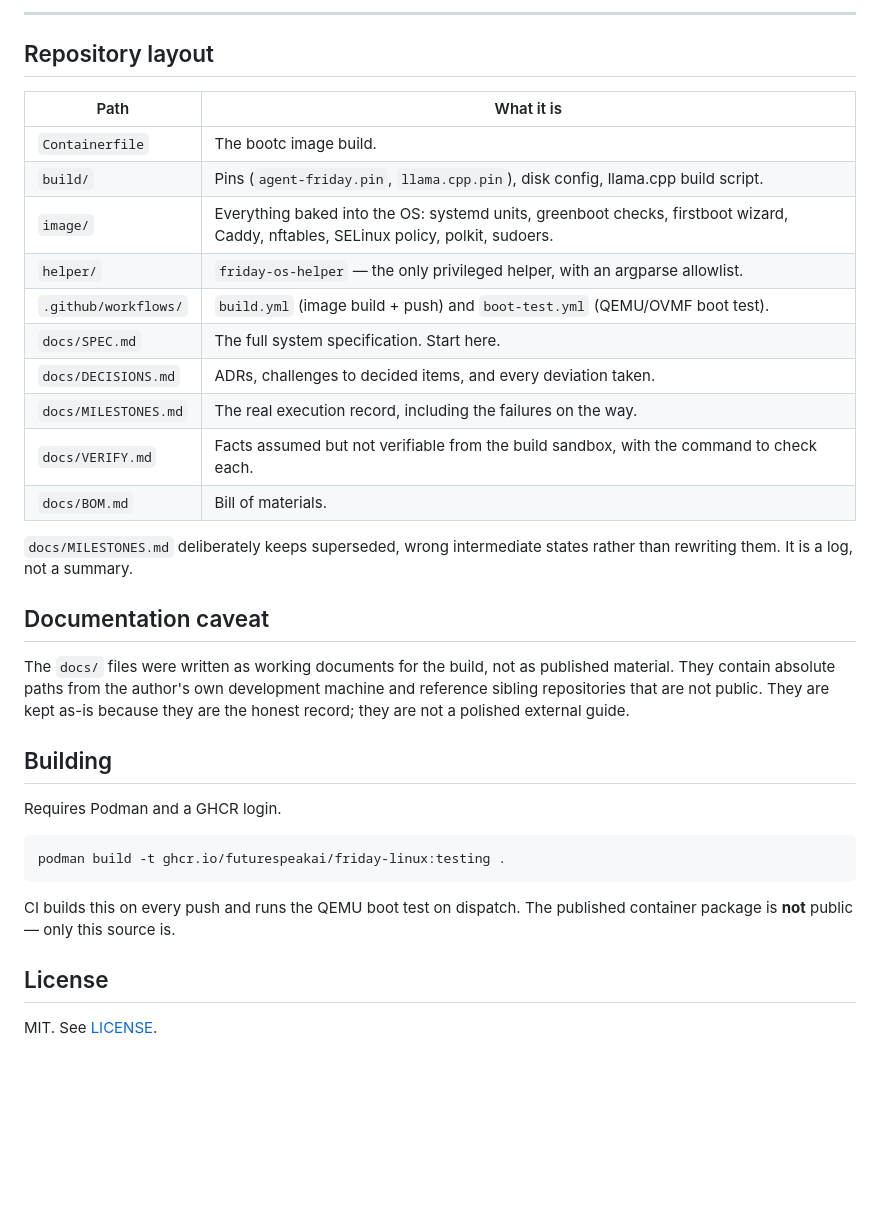
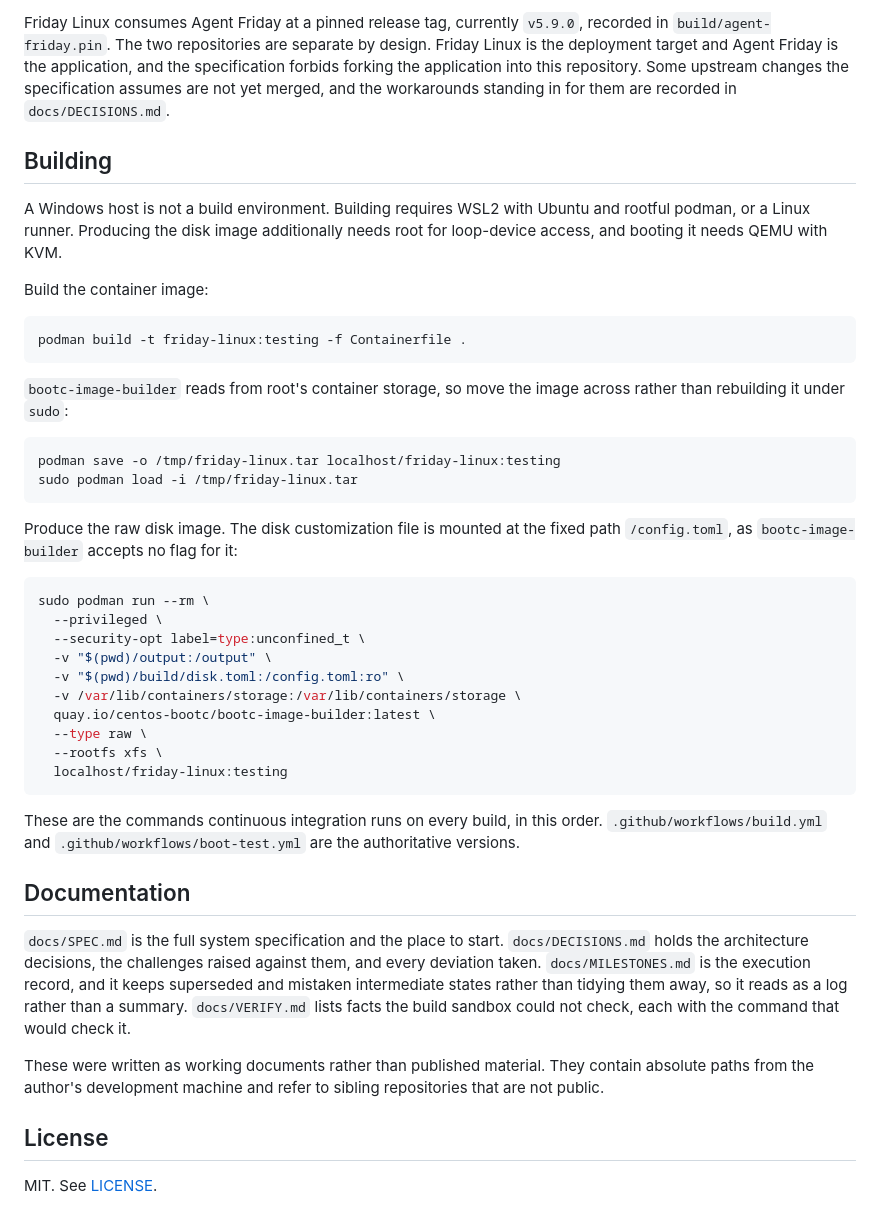
Before and after one commit to FutureSpeakAI/Friday-Linux, a Markdown page: README.md, the part around one of its changes. Rendered like a GitHub page; blank space fills up the shorter version.

````diff
--- a/README.md
+++ b/README.md
@@ -65,42 +73,64 @@ papered over.
 
----
-
-## Repository layout
-
-| Path | What it is |
-|---|---|
-| `Containerfile` | The bootc image build. |
-| `build/` | Pins (`agent-friday.pin`, `llama.cpp.pin`), disk config, llama.cpp build script. |
-| `image/` | Everything baked into the OS: systemd units, greenboot checks, firstboot wizard, Caddy, nftables, SELinux policy, polkit, sudoers. |
-| `helper/` | `friday-os-helper` — the only privileged helper, with an argparse allowlist. |
-| `.github/workflows/` | `build.yml` (image build + push) and `boot-test.yml` (QEMU/OVMF boot test). |
-| `docs/SPEC.md` | The full system specification. Start here. |
-| `docs/DECISIONS.md` | ADRs, challenges to decided items, and every deviation taken. |
-| `docs/MILESTONES.md` | The real execution record, including the failures on the way. |
-| `docs/VERIFY.md` | Facts assumed but not verifiable from the build sandbox, with the command to check each. |
-| `docs/BOM.md` | Bill of materials. |
-
-`docs/MILESTONES.md` deliberately keeps superseded, wrong intermediate states
-rather than rewriting them. It is a log, not a summary.
-
-## Documentation caveat
-
-The `docs/` files were written as working documents for the build, not as
-published material. They contain absolute paths from the author's own
-development machine and reference sibling repositories that are not public.
-They are kept as-is because they are the honest record; they are not a polished
-external guide.
+Friday Linux consumes Agent Friday at a pinned release tag, currently `v5.9.0`,
+recorded in `build/agent-friday.pin`. The two repositories are separate by
+design. Friday Linux is the deployment target and Agent Friday is the
+application, and the specification forbids forking the application into this
+repository. Some upstream changes the specification assumes are not yet merged,
+and the workarounds standing in for them are recorded in `docs/DECISIONS.md`.
 
 ## Building
 
-Requires Podman and a GHCR login.
+A Windows host is not a build environment. Building requires WSL2 with Ubuntu
+and rootful podman, or a Linux runner. Producing the disk image additionally
+needs root for loop-device access, and booting it needs QEMU with KVM.
+
+Build the container image:
 
 ```bash
-podman build -t ghcr.io/futurespeakai/friday-linux:testing .
+podman build -t friday-linux:testing -f Containerfile .
 ```
 
-CI builds this on every push and runs the QEMU boot test on dispatch. The
-published container package is **not** public — only this source is.
+`bootc-image-builder` reads from root's container storage, so move the image
+across rather than rebuilding it under `sudo`:
+
+```bash
+podman save -o /tmp/friday-linux.tar localhost/friday-linux:testing
+sudo podman load -i /tmp/friday-linux.tar
+```
+
+Produce the raw disk image. The disk customization file is mounted at the fixed
+path `/config.toml`, as `bootc-image-builder` accepts no flag for it:
+
+```bash
+sudo podman run --rm \
+  --privileged \
+  --security-opt label=type:unconfined_t \
+  -v "$(pwd)/output:/output" \
+  -v "$(pwd)/build/disk.toml:/config.toml:ro" \
+  -v /var/lib/containers/storage:/var/lib/containers/storage \
+  quay.io/centos-bootc/bootc-image-builder:latest \
+  --type raw \
+  --rootfs xfs \
+  localhost/friday-linux:testing
+```
+
+These are the commands continuous integration runs on every build, in this
+order. `.github/workflows/build.yml` and `.github/workflows/boot-test.yml` are
+the authoritative versions.
+
+## Documentation
+
+`docs/SPEC.md` is the full system specification and the place to start.
+`docs/DECISIONS.md` holds the architecture decisions, the challenges raised
+against them, and every deviation taken. `docs/MILESTONES.md` is the execution
+record, and it keeps superseded and mistaken intermediate states rather than
+tidying them away, so it reads as a log rather than a summary.
+`docs/VERIFY.md` lists facts the build sandbox could not check, each with the
+command that would check it.
+
+These were written as working documents rather than published material. They
+contain absolute paths from the author's development machine and refer to
+sibling repositories that are not public.
 
 ## License
 
````
Also changed, not shown: other parts of README.md (+57 -49 lines).
